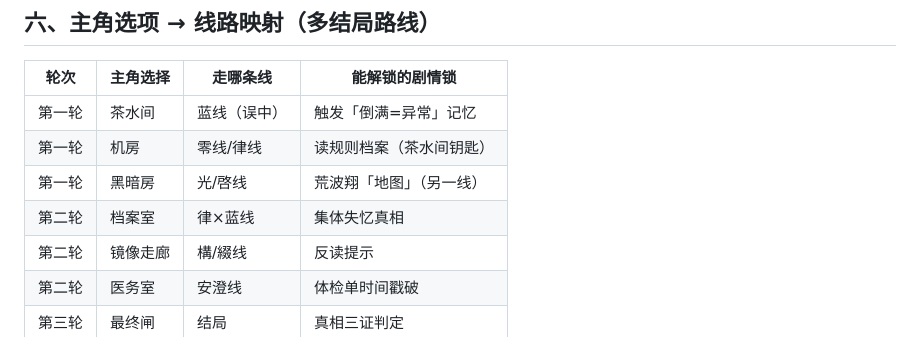
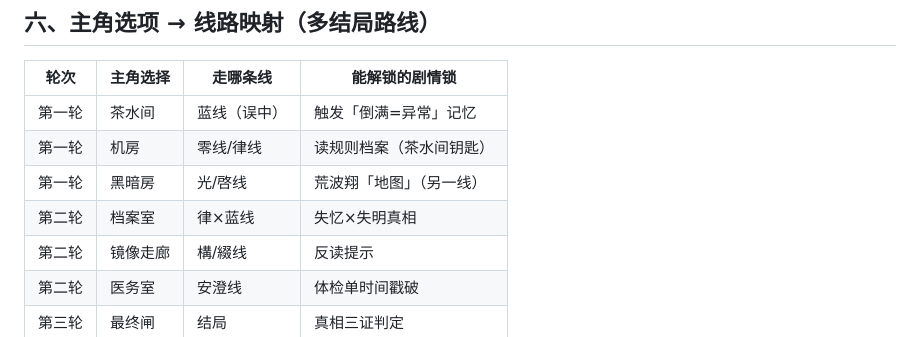
Before and after one commit to muyuxuanzhi/999, a Markdown page: 门与分组配置.md, the part around the change. Rendered like a GitHub page.

Commit message:
docs: 档案室诡计描述改为失忆×失明真相

```diff
--- a/门与分组配置.md
+++ b/门与分组配置.md
@@ -172,7 +172,7 @@
 | 第一轮 | 茶水间 | 蓝线（误中） | 触发「倒满=异常」记忆 |
 | 第一轮 | 机房 | 零线/律线 | 读规则档案（茶水间钥匙） |
 | 第一轮 | 黑暗房 | 光/啓线 | 荒波翔「地图」（另一线） |
-| 第二轮 | 档案室 | 律×蓝线 | 集体失忆真相 |
+| 第二轮 | 档案室 | 律×蓝线 | 失忆×失明真相 |
 | 第二轮 | 镜像走廊 | 構/綴线 | 反读提示 |
 | 第二轮 | 医务室 | 安澄线 | 体检单时间戳破 |
 | 第三轮 | 最终闸 | 结局 | 真相三证判定 |
```
